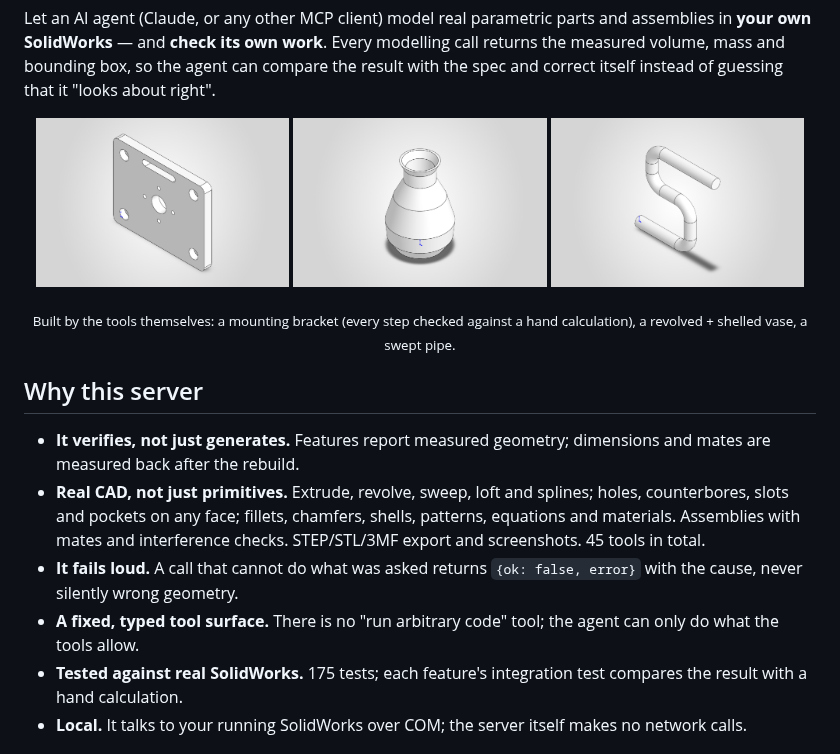
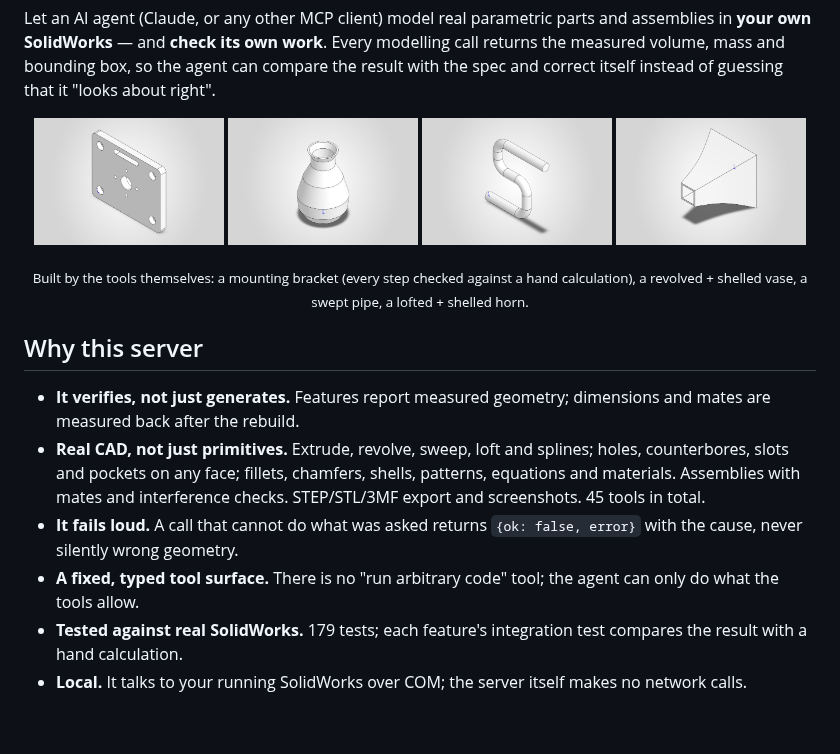
Before and after one commit to hjbaard/SolidWorks-MCP, a Markdown page: README.md, the part around the change. GitHub-like rendering; pictures changed too: Docs/images/loft.png (added); blank space fills up the shorter version.

```diff
--- a/README.md
+++ b/README.md
@@ -12,11 +12,12 @@ it "looks about right".
 <!-- mcp-name: io.github.hjbaard/solidworks-mcp -->
 
 <p align="center">
-  <img src="https://raw.githubusercontent.com/hjbaard/SolidWorks-MCP/main/Docs/images/bracket.png" width="32%" alt="3D-print mounting bracket with counterbored holes, bolt circle and cable slot">
-  <img src="https://raw.githubusercontent.com/hjbaard/SolidWorks-MCP/main/Docs/images/vase.png" width="32%" alt="Revolved and shelled vase">
-  <img src="https://raw.githubusercontent.com/hjbaard/SolidWorks-MCP/main/Docs/images/pipe.png" width="32%" alt="Swept pipe with rounded bends">
+  <img src="https://raw.githubusercontent.com/hjbaard/SolidWorks-MCP/main/Docs/images/bracket.png" width="24%" alt="3D-print mounting bracket with counterbored holes, bolt circle and cable slot">
+  <img src="https://raw.githubusercontent.com/hjbaard/SolidWorks-MCP/main/Docs/images/vase.png" width="24%" alt="Revolved and shelled vase">
+  <img src="https://raw.githubusercontent.com/hjbaard/SolidWorks-MCP/main/Docs/images/pipe.png" width="24%" alt="Swept pipe with rounded bends">
+  <img src="https://raw.githubusercontent.com/hjbaard/SolidWorks-MCP/main/Docs/images/loft.png" width="24%" alt="Lofted and shelled horn">
 </p>
-<p align="center"><sub>Built by the tools themselves: a mounting bracket (every step checked against a hand calculation), a revolved + shelled vase, a swept pipe.</sub></p>
+<p align="center"><sub>Built by the tools themselves: a mounting bracket (every step checked against a hand calculation), a revolved + shelled vase, a swept pipe, a lofted + shelled horn.</sub></p>
 
 ## Why this server
 
@@ -30,7 +31,7 @@ it "looks about right".
   `{ok: false, error}` with the cause, never silently wrong geometry.
 - **A fixed, typed tool surface.** There is no "run arbitrary code" tool; the
   agent can only do what the tools allow.
-- **Tested against real SolidWorks.** 175 tests; each feature's integration test
+- **Tested against real SolidWorks.** 179 tests; each feature's integration test
   compares the result with a hand calculation.
 - **Local.** It talks to your running SolidWorks over COM; the server itself
   makes no network calls.
```
Also changed, not shown: CHANGELOG.md (+4 -0 lines), 2 other files.
